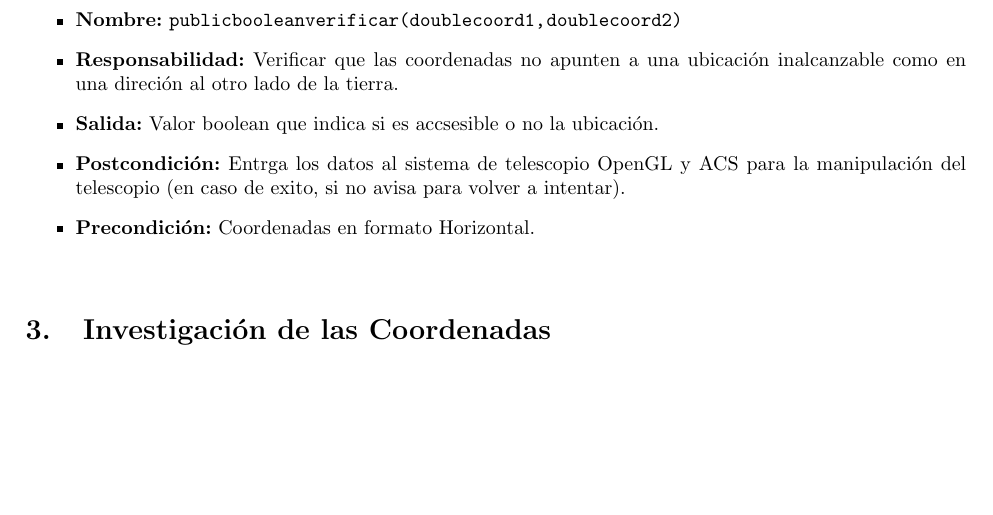
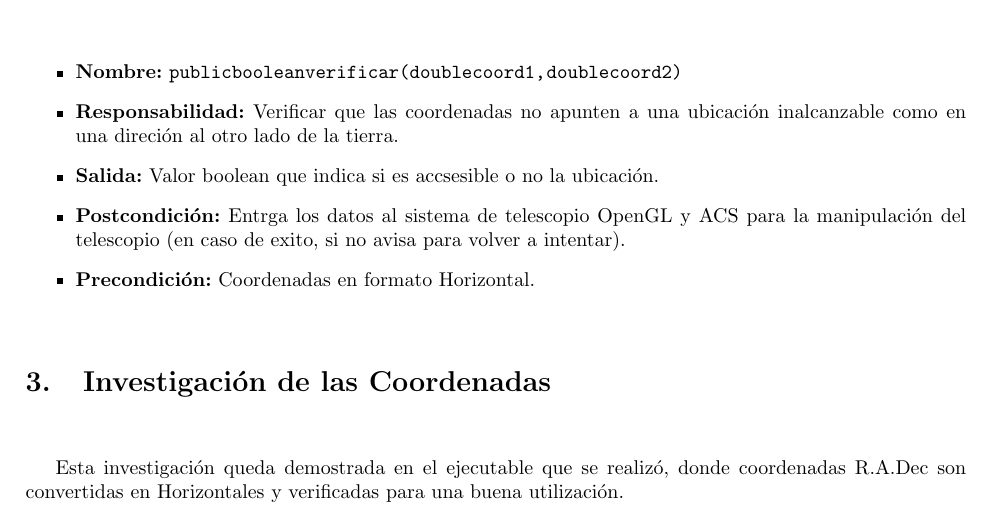
Before and after one commit to javarias/csat, a LaTeX document (Hevelius/docs/ent1_p2/entregable_parte2.tex): part of page 3 of 3, cut so that both start at the same text, the shorter picture padded with empty space. Compiled offline with pdfLaTeX.

Commit message:
informe listo
git-svn-id: https://csrg.inf.utfsm.cl/repos/software/CSAT@47 75a0fe40-ac5b-440f-90d5-6af9f3fbf44f

```diff
--- a/Hevelius/docs/ent1_p2/entregable_parte2.tex
+++ b/Hevelius/docs/ent1_p2/entregable_parte2.tex
@@ -120,7 +120,8 @@
 
 \section{Investigaci\'on de las Coordenadas}
 
-
+Esta investigaci\'on queda demostrada en el ejecutable que se realiz\'o, donde coordenadas R.A.Dec
+son convertidas en Horizontales y verificadas para una buena utilizaci\'on.
 
 
 
```
Also changed, not shown: Hevelius/docs/ent1_p2/entregable_parte2.pdf.
